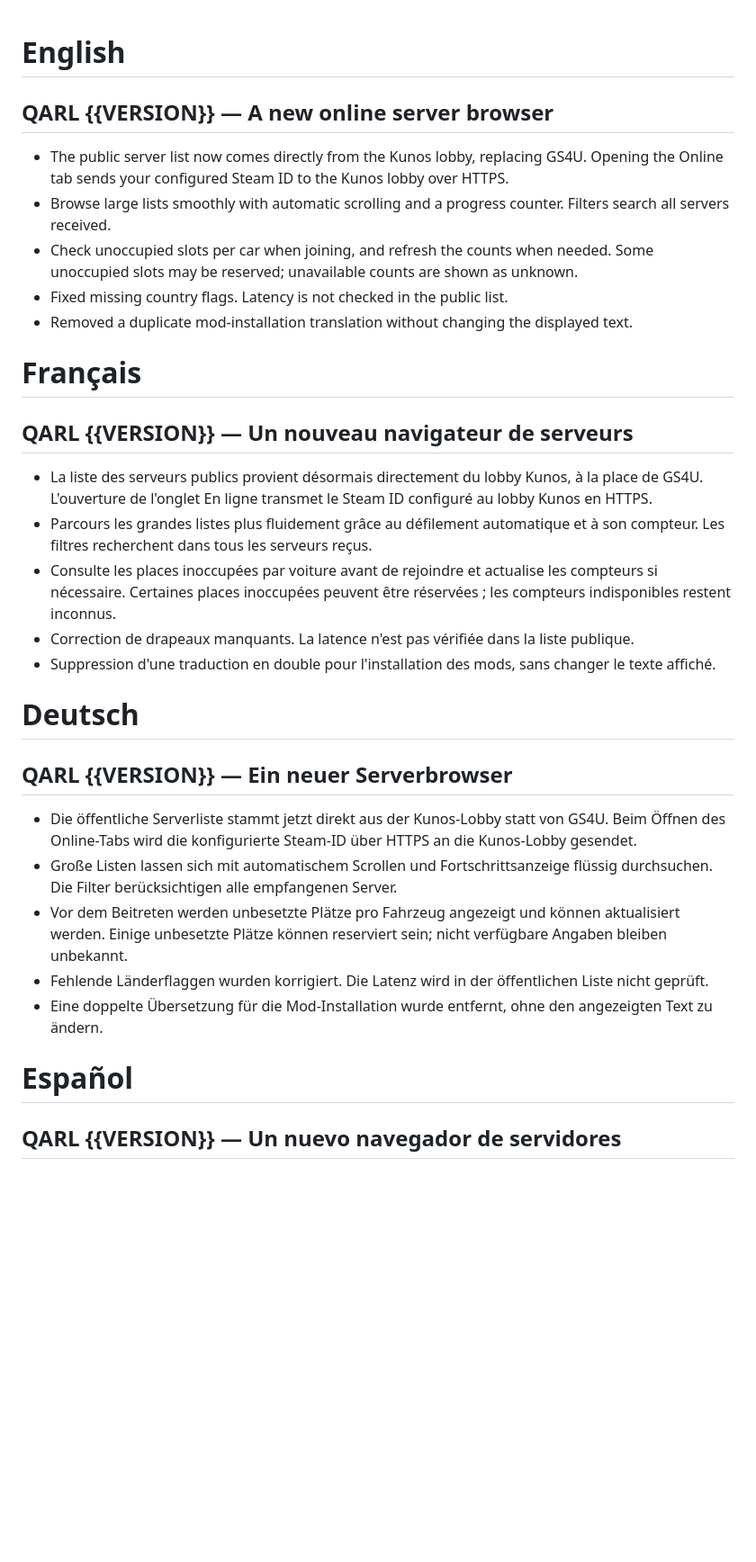
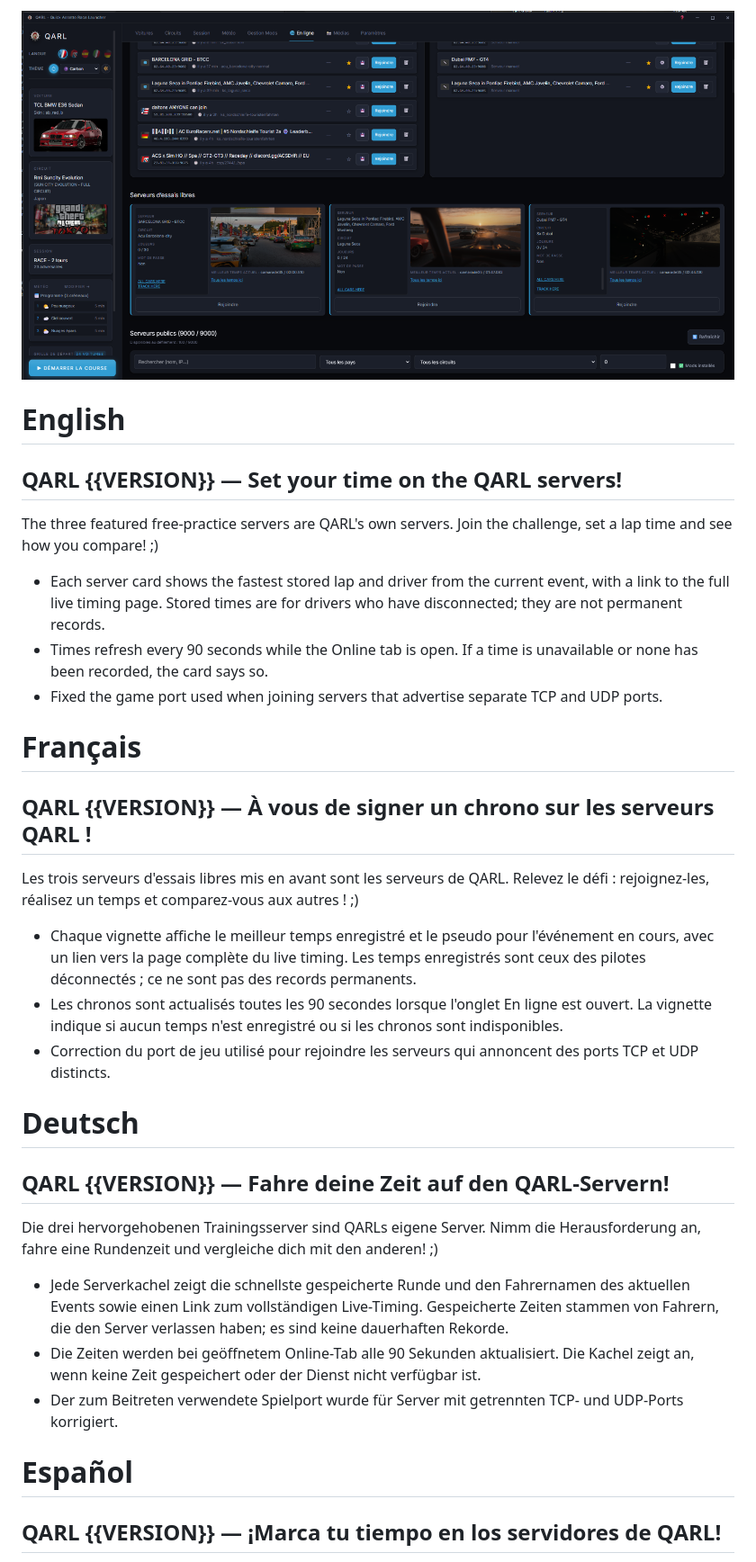
Before and after one commit to camarade35/QARL, a Markdown page: .github/RELEASE_NOTES.md, the part around one of its changes. Shown at 90% size. GitHub-like rendering; pictures changed too: docs/screenshots/qarl-servers-1.5.1.png (added); blank space fills up the shorter version.

```diff
--- a/.github/RELEASE_NOTES.md
+++ b/.github/RELEASE_NOTES.md
@@ -1,34 +1,36 @@
+![QARL online servers](https://raw.githubusercontent.com/camarade35/QARL/v{{VERSION}}/docs/screenshots/qarl-servers-1.5.1.png)
+
 # English
 
-## QARL {{VERSION}} — A new online server browser
+## QARL {{VERSION}} — Set your time on the QARL servers!
 
-- The public server list now comes directly from the Kunos lobby, replacing GS4U. Opening the Online tab sends your configured Steam ID to the Kunos lobby over HTTPS.
-- Browse large lists smoothly with automatic scrolling and a progress counter. Filters search all servers received.
-- Check unoccupied slots per car when joining, and refresh the counts when needed. Some unoccupied slots may be reserved; unavailable counts are shown as unknown.
-- Fixed missing country flags. Latency is not checked in the public list.
-- Removed a duplicate mod-installation translation without changing the displayed text.
+The three featured free-practice servers are QARL's own servers. Join the challenge, set a lap time and see how you compare! ;)
+
+- Each server card shows the fastest stored lap and driver from the current event, with a link to the full live timing page. Stored times are for drivers who have disconnected; they are not permanent records.
+- Times refresh every 90 seconds while the Online tab is open. If a time is unavailable or none has been recorded, the card says so.
+- Fixed the game port used when joining servers that advertise separate TCP and UDP ports.
 
 # Français
 
-## QARL {{VERSION}} — Un nouveau navigateur de serveurs
+## QARL {{VERSION}} — À vous de signer un chrono sur les serveurs QARL !
 
-- La liste des serveurs publics provient désormais directement du lobby Kunos, à la place de GS4U. L'ouverture de l'onglet En ligne transmet le Steam ID configuré au lobby Kunos en HTTPS.
-- Parcours les grandes listes plus fluidement grâce au défilement automatique et à son compteur. Les filtres recherchent dans tous les serveurs reçus.
-- Consulte les places inoccupées par voiture avant de rejoindre et actualise les compteurs si nécessaire. Certaines places inoccupées peuvent être réservées ; les compteurs indisponibles restent inconnus.
-- Correction de drapeaux manquants. La latence n'est pas vérifiée dans la liste publique.
-- Suppression d'une traduction en double pour l'installation des mods, sans changer le texte affiché.
+Les trois serveurs d'essais libres mis en avant sont les serveurs de QARL. Relevez le défi : rejoignez-les, réalisez un temps et comparez-vous aux autres ! ;)
+
+- Chaque vignette affiche le meilleur temps enregistré et le pseudo pour l'événement en cours, avec un lien vers la page complète du live timing. Les temps enregistrés sont ceux des pilotes déconnectés ; ce ne sont pas des records permanents.
+- Les chronos sont actualisés toutes les 90 secondes lorsque l'onglet En ligne est ouvert. La vignette indique si aucun temps n'est enregistré ou si les chronos sont indisponibles.
+- Correction du port de jeu utilisé pour rejoindre les serveurs qui annoncent des ports TCP et UDP distincts.
 
 # Deutsch
 
-## QARL {{VERSION}} — Ein neuer Serverbrowser
+## QARL {{VERSION}} — Fahre deine Zeit auf den QARL-Servern!
 
-- Die öffentliche Serverliste stammt jetzt direkt aus der Kunos-Lobby statt von GS4U. Beim Öffnen des Online-Tabs wird die konfigurierte Steam-ID über HTTPS an die Kunos-Lobby gesendet.
-- Große Listen lassen sich mit automatischem Scrollen und Fortschrittsanzeige flüssig durchsuchen. Die Filter berücksichtigen alle empfangenen Server.
-- Vor dem Beitreten werden unbesetzte Plätze pro Fahrzeug angezeigt und können aktualisiert werden. Einige unbesetzte Plätze können reserviert sein; nicht verfügbare Angaben bleiben unbekannt.
-- Fehlende Länderflaggen wurden korrigiert. Die Latenz wird in der öffentlichen Liste nicht geprüft.
-- Eine doppelte Übersetzung für die Mod-Installation wurde entfernt, ohne den angezeigten Text zu ändern.
+Die drei hervorgehobenen Trainingsserver sind QARLs eigene Server. Nimm die Herausforderung an, fahre eine Rundenzeit und vergleiche dich mit den anderen! ;)
+
+- Jede Serverkachel zeigt die schnellste gespeicherte Runde und den Fahrernamen des aktuellen Events sowie einen Link zum vollständigen Live-Timing. Gespeicherte Zeiten stammen von Fahrern, die den Server verlassen haben; es sind keine dauerhaften Rekorde.
+- Die Zeiten werden bei geöffnetem Online-Tab alle 90 Sekunden aktualisiert. Die Kachel zeigt an, wenn keine Zeit gespeichert oder der Dienst nicht verfügbar ist.
+- Der zum Beitreten verwendete Spielport wurde für Server mit getrennten TCP- und UDP-Ports korrigiert.
 
 # Español
 
-## QARL {{VERSION}} — Un nuevo navegador de servidores
+## QARL {{VERSION}} — ¡Marca tu tiempo en los servidores de QARL!
 
```
Also changed, not shown: other parts of .github/RELEASE_NOTES.md (+11 -11 lines), README.md (+1 -0 lines), 16 other files.
